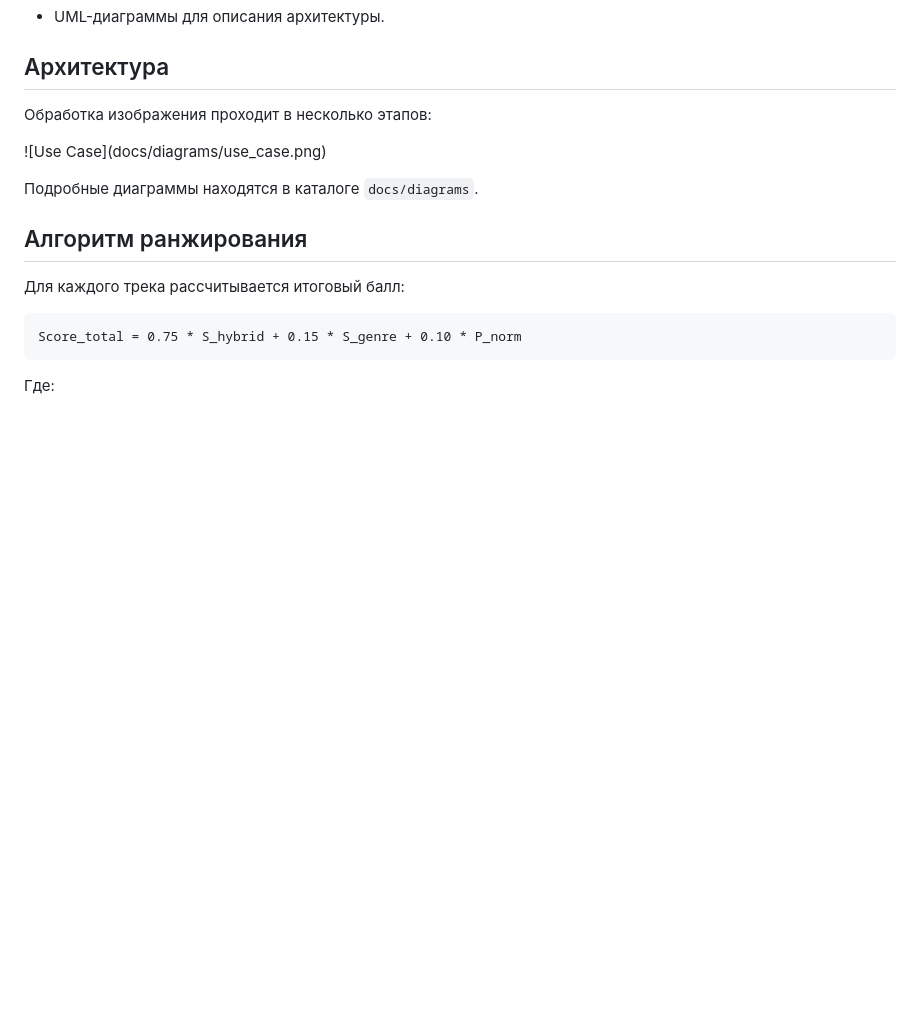
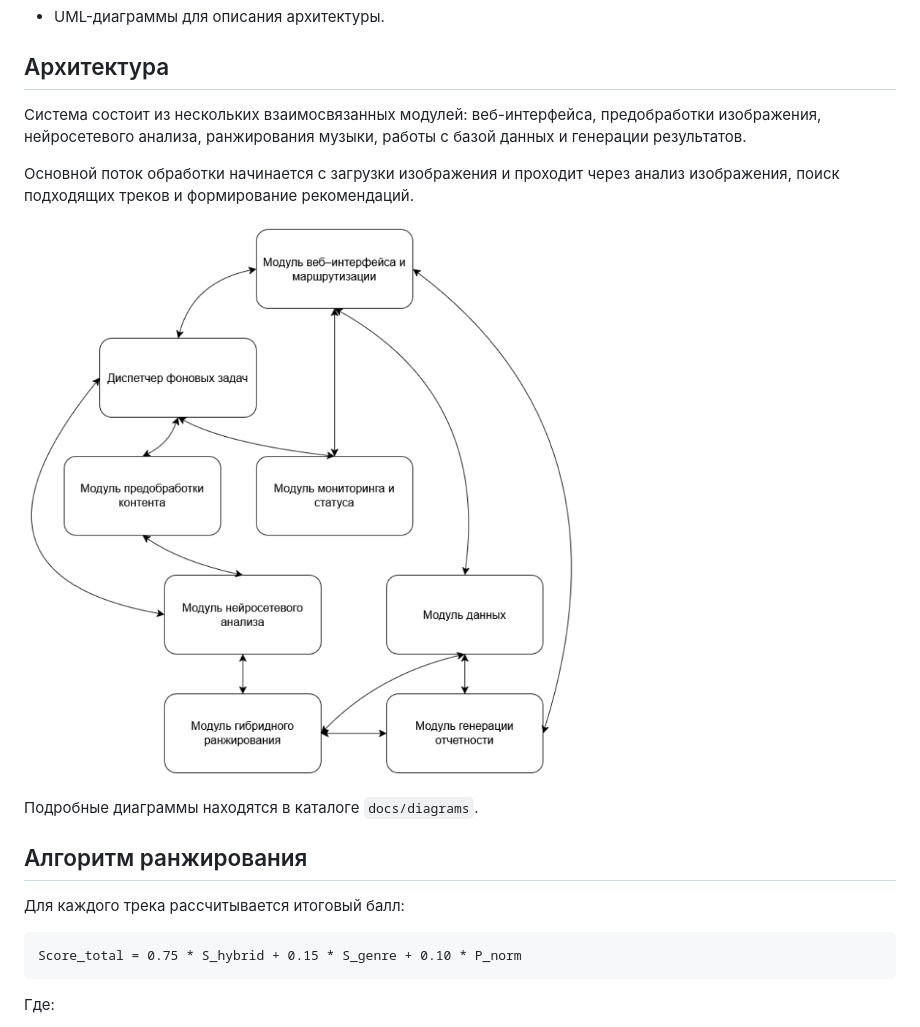
Before and after one commit to shinigaminito/cross-modal-music-curator, a Markdown page: README.md, the part around the change. Drawn GitHub-style; blank space fills up the shorter version.

Commit message:
Clarify system architecture and processing flow
Updated architecture section to clarify system modules and processing flow.

```diff
--- a/README.md
+++ b/README.md
@@ -40,9 +40,14 @@
 
 ## Архитектура
 
-Обработка изображения проходит в несколько этапов:
+Система состоит из нескольких взаимосвязанных модулей: веб-интерфейса,
+предобработки изображения, нейросетевого анализа, ранжирования музыки,
+работы с базой данных и генерации результатов.
 
-!\[Use Case](docs/diagrams/use\_case.png)
+Основной поток обработки начинается с загрузки изображения и проходит через
+анализ изображения, поиск подходящих треков и формирование рекомендаций.
+
+![Схема взаимодействия модулей системы](docs/diagrams/Module_interaction.png)
 
 Подробные диаграммы находятся в каталоге `docs/diagrams`.
 
```
